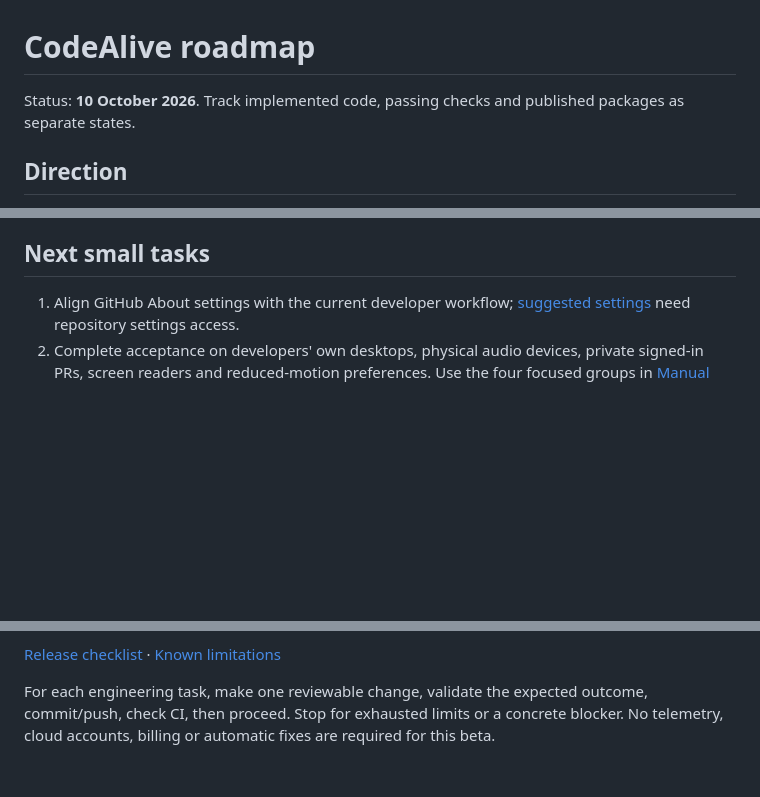
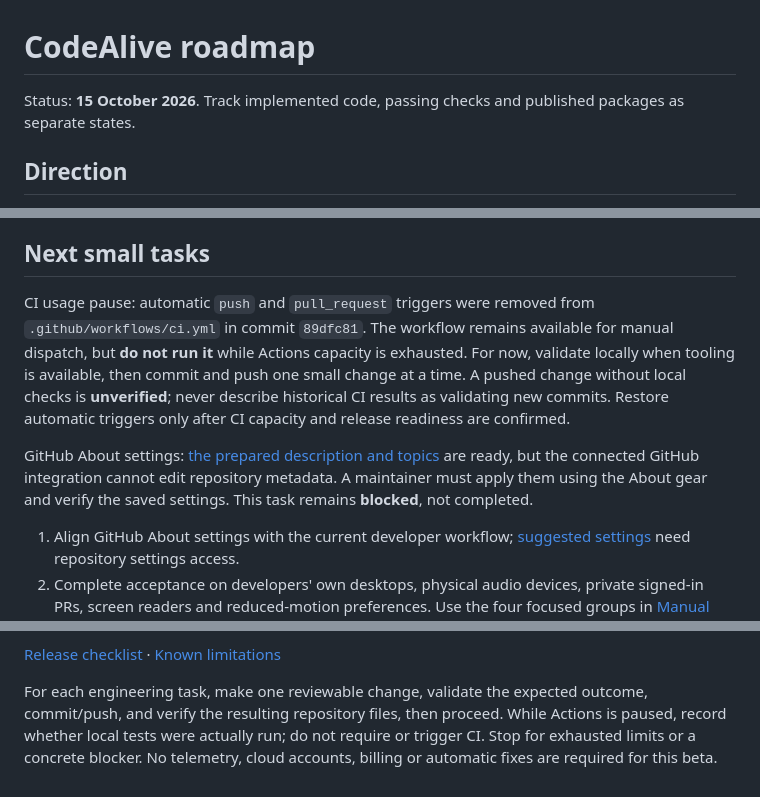
Before and after one commit to bvs1006/CodeAlive, a Markdown page: docs/ROADMAP.md, 3 parts joined by grey strips. Drawn GitHub-style; blank space fills up the shorter version.

Commit message:
docs: track CI pause and GitHub About settings blocker

```diff
--- a/docs/ROADMAP.md
+++ b/docs/ROADMAP.md
@@ -1,6 +1,6 @@
 # CodeAlive roadmap
 
-Status: **10 October 2026**. Track implemented code, passing checks and published
+Status: **15 October 2026**. Track implemented code, passing checks and published
 packages as separate states.
 
 ## Direction
@@ -31,6 +31,19 @@ recording and Save/cancel. Physical devices and human accessibility remain manua
 
 ## Next small tasks
 
+CI usage pause: automatic `push` and `pull_request` triggers were removed from
+`.github/workflows/ci.yml` in commit `89dfc81`. The workflow remains available
+for manual dispatch, but **do not run it** while Actions capacity is exhausted.
+For now, validate locally when tooling is available, then commit and push one
+small change at a time. A pushed change without local checks is **unverified**;
+never describe historical CI results as validating new commits. Restore automatic
+triggers only after CI capacity and release readiness are confirmed.
+
+GitHub About settings: [the prepared description and topics](GITHUB_ABOUT.md)
+are ready, but the connected GitHub integration cannot edit repository metadata.
+A maintainer must apply them using the About gear and verify the saved settings.
+This task remains **blocked**, not completed.
+
 1. Align GitHub About settings with the current developer workflow; [suggested settings](GITHUB_ABOUT.md) need repository settings access.
 2. Complete acceptance on developers' own desktops, physical audio devices, private
    signed-in PRs, screen readers and reduced-motion preferences. Use the four focused
@@ -46,5 +59,7 @@ recording and Save/cancel. Physical devices and human accessibility remain manua
 · [Known limitations](KNOWN_LIMITATIONS.md)
 
 For each engineering task, make one reviewable change, validate the expected outcome,
-commit/push, check CI, then proceed. Stop for exhausted limits or a concrete blocker.
+commit/push, and verify the resulting repository files, then proceed.
+While Actions is paused, record whether local tests were actually run; do not
+require or trigger CI. Stop for exhausted limits or a concrete blocker.
 No telemetry, cloud accounts, billing or automatic fixes are required for this beta.
```
